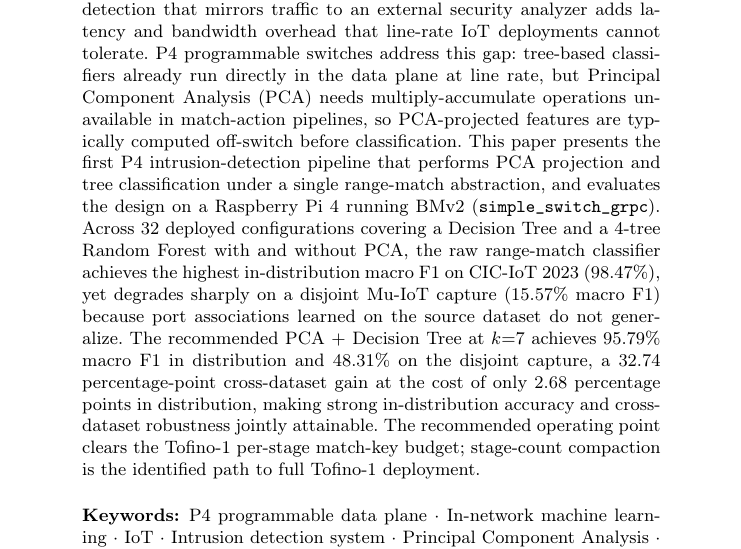
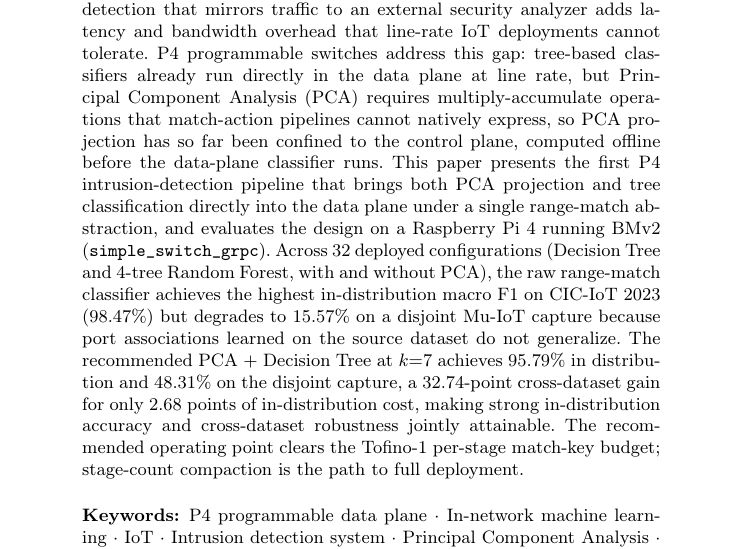
Before and after one commit to vafekt/p4sec, a LaTeX thesis (In_Network_Intrusion_Detection_Using_Principal_Component_Analysis_and_Machine_Learning_Models_on_P4_Programmable_Data_Planes/main.tex): part of page 1 of 17, cut so that both start at the same text. Compiled offline with pdfLaTeX.

Commit message:
docs: clarify abstract's PCA gap as control-plane vs data-plane split
State explicitly that PCA has so far been confined to the control
plane (computed offline before the data-plane classifier), while
classifiers already run in-network, and that this paper is the first
to bring both into the data plane together. Trim redundant
percentage-point and macro F1 repetitions in later sentences to offset
the added length.

```diff
--- a/In_Network_Intrusion_Detection_Using_Principal_Component_Analysis_and_Machine_Learning_Models_on_P4_Programmable_Data_Planes/main.tex
+++ b/In_Network_Intrusion_Detection_Using_Principal_Component_Analysis_and_Machine_Learning_Models_on_P4_Programmable_Data_Planes/main.tex
@@ -45,7 +45,7 @@ Centre for Tactile Internet with Human-in-the-Loop (CeTI), TU Dresden, Germany
 
 \maketitle
 \begin{abstract}
-IoT gateways are a natural point for attack detection across heterogeneous, resource-constrained devices, but conventional intrusion detection that mirrors traffic to an external security analyzer adds latency and bandwidth overhead that line-rate IoT deployments cannot tolerate. P4 programmable switches address this gap: tree-based classifiers already run directly in the data plane at line rate, but Principal Component Analysis (PCA) needs multiply-accumulate operations unavailable in match-action pipelines, so PCA-projected features are typically computed off-switch before classification. This paper presents the first P4 intrusion-detection pipeline that performs PCA projection and tree classification under a single range-match abstraction, and evaluates the design on a Raspberry Pi~4 running BMv2 (\texttt{simple\_switch\_grpc}). Across $32$ deployed configurations covering a Decision Tree and a 4-tree Random Forest with and without PCA, the raw range-match classifier achieves the highest in-distribution macro F1 on CIC-IoT 2023 ($98.47\%$), yet degrades sharply on a disjoint Mu-IoT capture ($15.57\%$ macro F1) because port associations learned on the source dataset do not generalize. The recommended PCA $+$ Decision Tree at $k{=}7$ achieves $95.79\%$ macro F1 in distribution and $48.31\%$ on the disjoint capture, a $32.74$ percentage-point cross-dataset gain at the cost of only $2.68$ percentage points in distribution, making strong in-distribution accuracy and cross-dataset robustness jointly attainable. The recommended operating point clears the Tofino-1 per-stage match-key budget; stage-count compaction is the identified path to full Tofino-1 deployment.
+IoT gateways are a natural point for attack detection across heterogeneous, resource-constrained devices, but conventional intrusion detection that mirrors traffic to an external security analyzer adds latency and bandwidth overhead that line-rate IoT deployments cannot tolerate. P4 programmable switches address this gap: tree-based classifiers already run directly in the data plane at line rate, but Principal Component Analysis (PCA) requires multiply-accumulate operations that match-action pipelines cannot natively express, so PCA projection has so far been confined to the control plane, computed offline before the data-plane classifier runs. This paper presents the first P4 intrusion-detection pipeline that brings both PCA projection and tree classification directly into the data plane under a single range-match abstraction, and evaluates the design on a Raspberry Pi~4 running BMv2 (\texttt{simple\_switch\_grpc}). Across $32$ deployed configurations (Decision Tree and 4-tree Random Forest, with and without PCA), the raw range-match classifier achieves the highest in-distribution macro F1 on CIC-IoT 2023 ($98.47\%$) but degrades to $15.57\%$ on a disjoint Mu-IoT capture because port associations learned on the source dataset do not generalize. The recommended PCA $+$ Decision Tree at $k{=}7$ achieves $95.79\%$ in distribution and $48.31\%$ on the disjoint capture, a $32.74$-point cross-dataset gain for only $2.68$ points of in-distribution cost, making strong in-distribution accuracy and cross-dataset robustness jointly attainable. The recommended operating point clears the Tofino-1 per-stage match-key budget; stage-count compaction is the path to full deployment.
 
 
 \keywords{P4 programmable data plane \and In-network machine learning \and IoT \and Intrusion detection system \and Principal Component Analysis \and Decision tree \and Random forest \and Range match tables \and Bidirectional flow features \and Line-rate classification}
```
Also changed, not shown: In_Network_Intrusion_Detection_Using_Principal_Component_Analysis_and_Machine_Learning_Models_on_P4_Programmable_Data_Planes/main.pdf.
